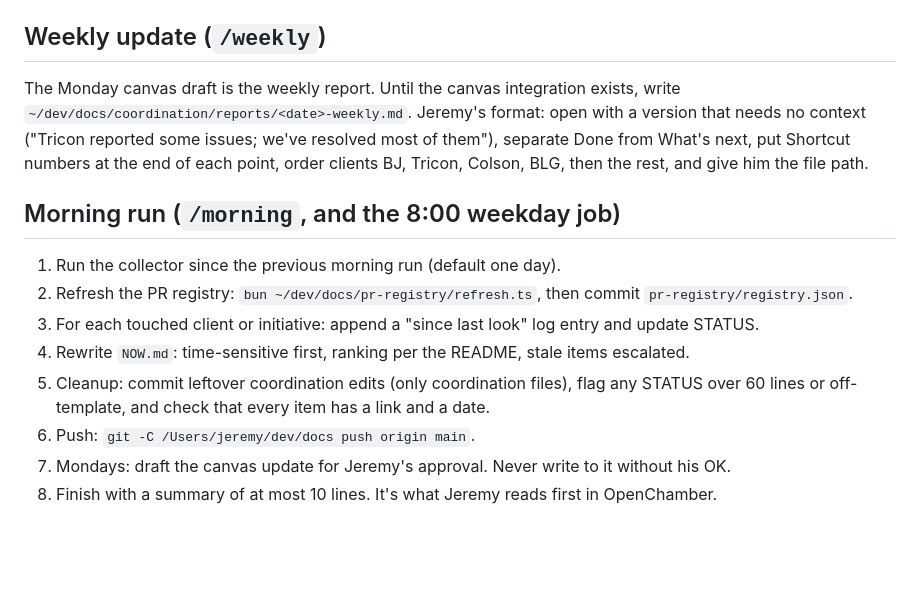
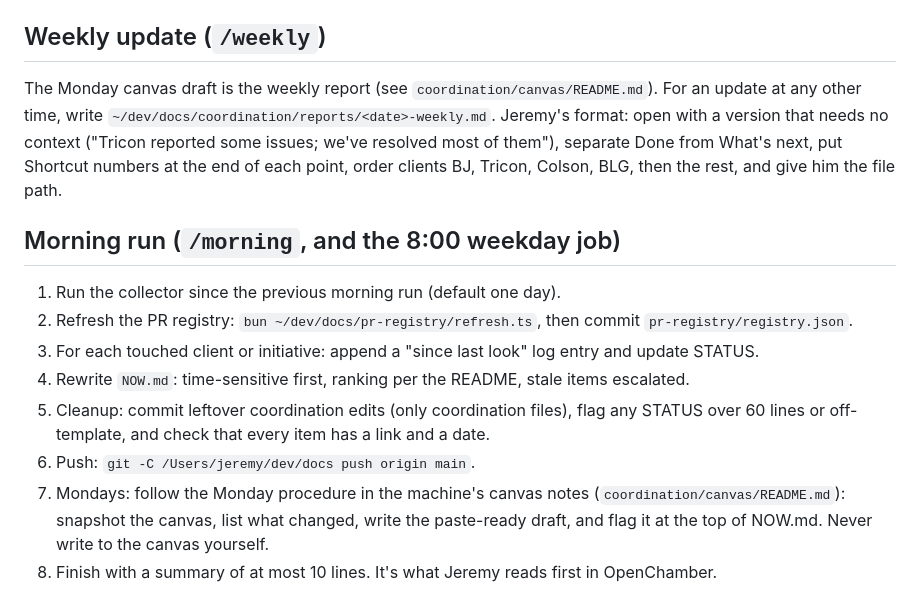
Before and after one commit to JeremyKennedy/jk-skills, a Markdown page: skills/jk-coordinate/SKILL.md, the part around the change. Drawn GitHub-style; blank space fills up the shorter version.

Commit message:
jk-coordinate: Monday canvas step follows the machine's canvas procedure

```diff
--- a/skills/jk-coordinate/SKILL.md
+++ b/skills/jk-coordinate/SKILL.md
@@ -110,9 +110,9 @@ Reply with Done and Still owed, and update `NOW.md`.
 
 ## Weekly update (`/weekly`)
 
-The Monday canvas draft is the weekly report. Until the canvas integration
-exists, write `~/dev/docs/coordination/reports/<date>-weekly.md`. Jeremy's
-format: open with a version that needs no context ("Tricon reported some
+The Monday canvas draft is the weekly report (see `coordination/canvas/README.md`).
+For an update at any other time, write `~/dev/docs/coordination/reports/<date>-weekly.md`.
+Jeremy's format: open with a version that needs no context ("Tricon reported some
 issues; we've resolved most of them"), separate Done from What's next, put
 Shortcut numbers at the end of each point, order clients BJ, Tricon, Colson,
 BLG, then the rest, and give him the file path.
@@ -130,7 +130,9 @@ BLG, then the rest, and give him the file path.
    flag any STATUS over 60 lines or off-template, and check that every item
    has a link and a date.
 6. Push: `git -C /Users/jeremy/dev/docs push origin main`.
-7. Mondays: draft the canvas update for Jeremy's approval. Never write to it
-   without his OK.
+7. Mondays: follow the Monday procedure in the machine's canvas notes
+   (`coordination/canvas/README.md`): snapshot the canvas, list what changed,
+   write the paste-ready draft, and flag it at the top of NOW.md. Never write to
+   the canvas yourself.
 8. Finish with a summary of at most 10 lines. It's what Jeremy reads first in
    OpenChamber.
```
